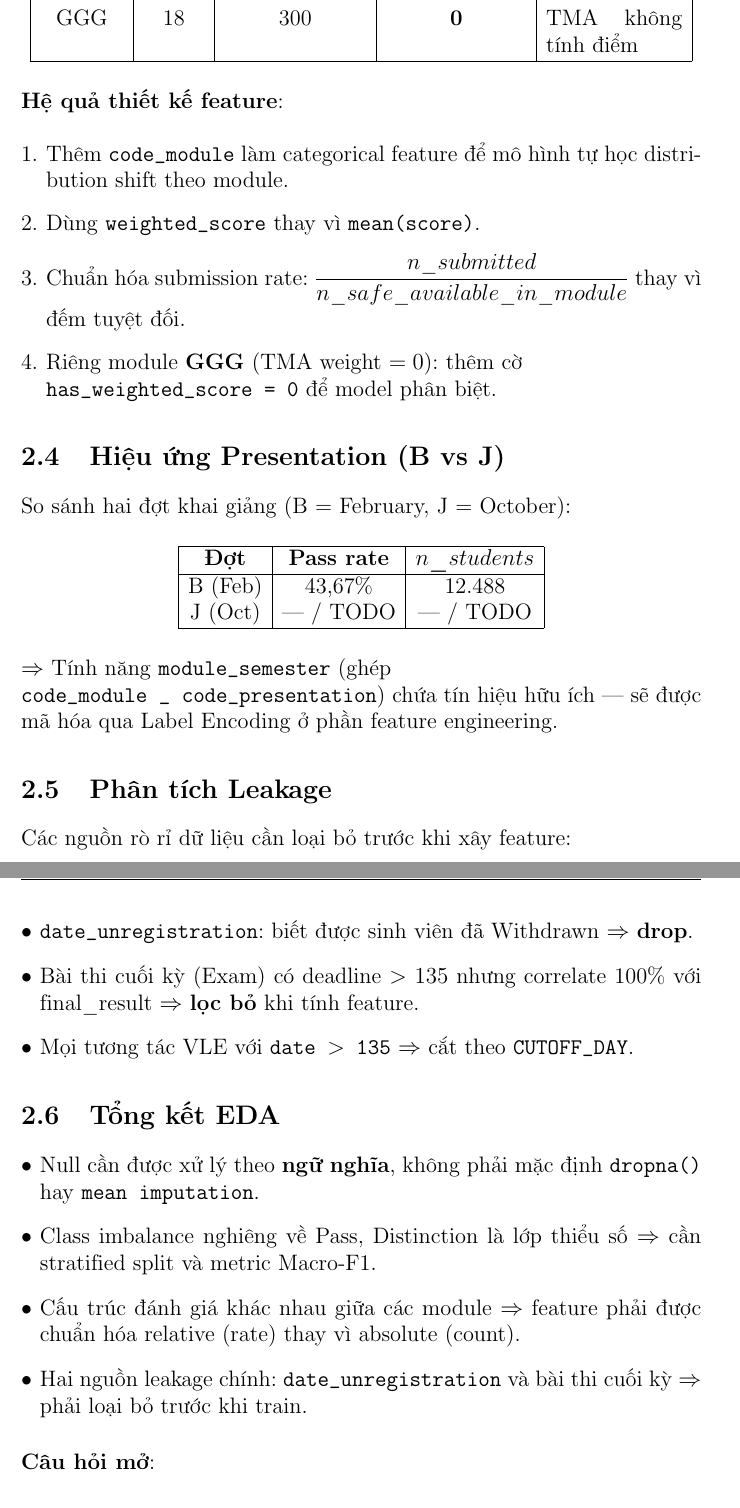
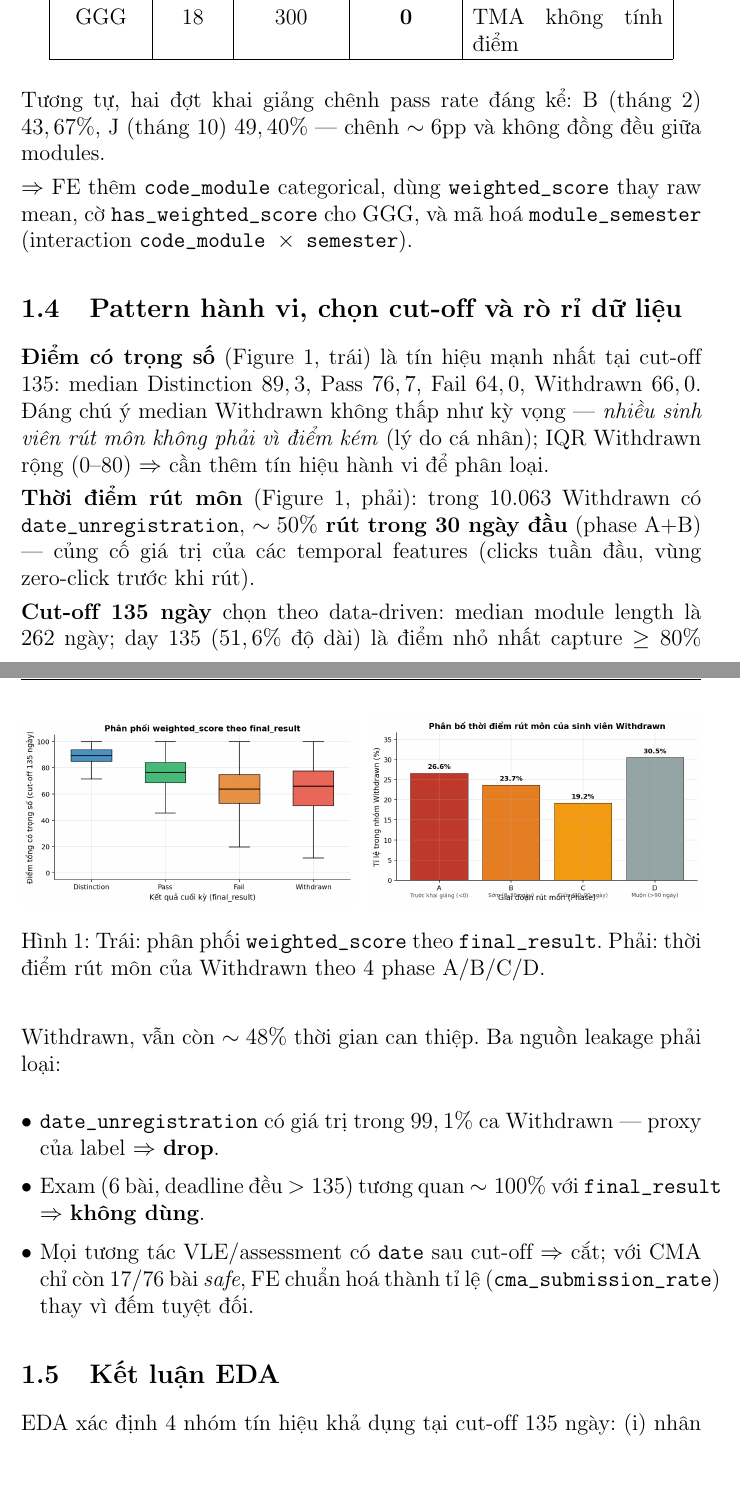
Before and after one commit to phuocindacs/CS-313-Data-Mining, a LaTeX document (report/main.tex, which reads report/section_II.tex): two parts of pages 7 and 8 of 9 before the commit and two parts of pages 4 and 5 of 6 after it, joined at a grey line, cut so that both start at the same text, the shorter picture padded with empty space. Compiled offline with pdfLaTeX.

Commit message:
refactor(report): condense EDA to 5 subsections and drop introduction
- Remove Section I (Giới thiệu): merge dataset table into EDA overview
- Restructure Section II into 5 condensed subsections (3 pages):
  dataset+target / null+demographic / module+semester audit /
  behavior+leakage / conclusion
- Add 2 figures: weighted_score boxplot by final_result and
  withdrawal phases A/B/C/D, side-by-side
- All numbers extracted from real OULAD CSVs (no fabrication)

PDF reduced from 8 to 6 pages, leaving room for FE/Modeling chapters.

```diff
--- a/report/section_II.tex
+++ b/report/section_II.tex
@@ -105,69 +85,65 @@ FFF & 28 & 400 & 400 & CMA nhiều nhất\\
-GGG & 18 & 300 & \textbf{0} & TMA không tính điểm\\
+FFF & 28 & 400 & 400 & Nhiều CMA nhất\\
+GGG & 18 & 300 & \textbf{0}   & TMA không tính điểm\\
 \hline
 \end{tabular}
 \end{center}
 
-\textbf{Hệ quả thiết kế feature}:
+Tương tự, hai đợt khai giảng chênh pass rate đáng kể: B (tháng 2)
+$43,67\%$, J (tháng 10) $49,40\%$ — chênh $\sim 6$pp và không đồng đều
+giữa modules.
 
-\begin{enumerate}[leftmargin=*]
-    \item Thêm \texttt{code\_module} làm categorical feature để mô hình
-    tự học distribution shift theo module.
-    \item Dùng \texttt{weighted\_score} thay vì \texttt{mean(score)}.
-    \item Chuẩn hóa submission rate:
-    $\dfrac{n\_submitted}{n\_safe\_available\_in\_module}$ thay vì đếm
-    tuyệt đối.
-    \item Riêng module \textbf{GGG} (TMA weight $= 0$): thêm cờ\\
-    \texttt{has\_weighted\_score = 0} để model phân biệt.
-\end{enumerate}
+$\Rightarrow$ FE thêm \texttt{code\_module} categorical, dùng
+\texttt{weighted\_score} thay raw mean, cờ \texttt{has\_weighted\_score}
+cho GGG, và mã hoá \texttt{module\_semester} (interaction
+\texttt{code\_module $\times$ semester}).
 
 % ------------------------------------------------------------
-\subsection{Hiệu ứng Presentation (B vs J)}
+\subsection{Pattern hành vi, chọn cut-off và rò rỉ dữ liệu}
 
-So sánh hai đợt khai giảng (B = February, J = October):
+\textbf{Điểm có trọng số} (Figure~\ref{fig:eda}, trái) là tín hiệu mạnh
+nhất tại cut-off 135: median Distinction $89,3$, Pass $76,7$, Fail
+$64,0$, Withdrawn $66,0$. Đáng chú ý median Withdrawn không thấp như
+kỳ vọng — \textit{nhiều sinh viên rút môn không phải vì điểm kém} (lý do
+cá nhân); IQR Withdrawn rộng (0--80) $\Rightarrow$ cần thêm tín hiệu
+hành vi để phân loại.
 
-\begin{center}
-\begin{tabular}{|c|c|c|}
-\hline
-\textbf{Đợt} & \textbf{Pass rate} & \textbf{$n\_students$}\\
-\hline
-B (Feb) & 43,67\% & 12.488\\
-J (Oct) & — / TODO & — / TODO\\
-\hline
-\end{tabular}
-\end{center}
+\textbf{Thời điểm rút môn} (Figure~\ref{fig:eda}, phải): trong $10.063$
+Withdrawn có \texttt{date\_unregistration}, \textbf{$\sim 50\%$ rút
+trong 30 ngày đầu} (phase A+B) — củng cố giá trị của các temporal
+features (clicks tuần đầu, vùng zero-click trước khi rút).
 
-$\Rightarrow$ Tính năng \texttt{module\_semester} (ghép\\
-\texttt{code\_module \_ code\_presentation}) chứa tín hiệu hữu ích — sẽ
-được mã hóa qua Label Encoding ở phần feature engineering.
+\begin{figure}[h]
+    \centering
+    \begin{minipage}[t]{0.49\linewidth}
+        \centering
+        \includegraphics[width=\linewidth]{figures/boxplot-weighted-score-by-result.png}
+    \end{minipage}\hfill
+    \begin{minipage}[t]{0.49\linewidth}
+        \centering
+        \includegraphics[width=\linewidth]{figures/withdrawal-phases.png}
+    \end{minipage}
+    \caption{Trái: phân phối \texttt{weighted\_score} theo \texttt{final\_result}. Phải: thời điểm rút môn của Withdrawn theo 4 phase A/B/C/D.}
+    \label{fig:eda}
+\end{figure}
 
-% ------------------------------------------------------------
-\subsection{Phân tích Leakage}
+\textbf{Cut-off 135 ngày} chọn theo data-driven: median module length là
+$262$ ngày; day~135 ($51,6\%$ độ dài) là điểm nhỏ nhất capture $\ge 80\%$
+Withdrawn, vẫn còn $\sim 48\%$ thời gian can thiệp. Ba nguồn leakage
+phải loại:
 
-Các nguồn rò rỉ dữ liệu cần loại bỏ trước khi xây feature:
-
-\begin{itemize}[leftmargin=*]
-    \item \texttt{date\_unregistration}: biết được sinh viên đã
-    Withdrawn $\Rightarrow$ \textbf{drop}.
-    \item Bài thi cuối kỳ (Exam) có deadline $> 135$ nhưng correlate
-    100\% với final\_result $\Rightarrow$ \textbf{lọc bỏ} khi tính
-    feature.
-    \item Mọi tương tác VLE với \texttt{date $>$ 135} $\Rightarrow$
-    cắt theo \texttt{CUTOFF\_DAY}.
+\begin{itemize}[leftmargin=*, itemsep=2pt]
+    \item \texttt{date\_unregistration} có giá trị trong $99,1\%$ ca
+    Withdrawn — proxy của label $\Rightarrow$ \textbf{drop}.
+    \item Exam ($6$ bài, deadline đều $>135$) tương quan $\sim 100\%$
+    với \texttt{final\_result} $\Rightarrow$ \textbf{không dùng}.
+    \item Mọi tương tác VLE/assessment có \texttt{date} sau cut-off
+    $\Rightarrow$ cắt; với CMA chỉ còn 17/76 bài \textit{safe}, FE
+    chuẩn hoá thành tỉ lệ (\texttt{cma\_submission\_rate}) thay vì
+    đếm tuyệt đối.
 \end{itemize}
 
 % ------------------------------------------------------------
-\subsection{Tổng kết EDA}
+\subsection{Kết luận EDA}
 
-\begin{itemize}[leftmargin=*]
-    \item Null cần được xử lý theo \textbf{ngữ nghĩa}, không phải mặc
-    định \texttt{dropna()} hay \texttt{mean imputation}.
-    \item Class imbalance nghiêng về Pass, Distinction là lớp thiểu
-    số $\Rightarrow$ cần stratified split và metric Macro-F1.
-    \item Cấu trúc đánh giá khác nhau giữa các module $\Rightarrow$
-    feature phải được chuẩn hóa relative (rate) thay vì absolute
-    (count).
-    \item Hai nguồn leakage chính: \texttt{date\_unregistration} và
-    bài thi cuối kỳ $\Rightarrow$ phải loại bỏ trước khi train.
-\end{itemize}
-
-\textbf{Câu hỏi mở}:
+EDA xác định 4 nhóm tín hiệu khả dụng tại cut-off 135 ngày:
+(i)~nhân khẩu (3 biến), (ii)~điểm có trọng số trước cut-off,
```
Also changed, not shown: report/main.tex (+1 -1 lines), report/figures/boxplot-weighted-score-by-result.png (added), report/figures/withdrawal-phases.png (added), report/main.pdf, report/section_II.tex (119 more changed lines).
